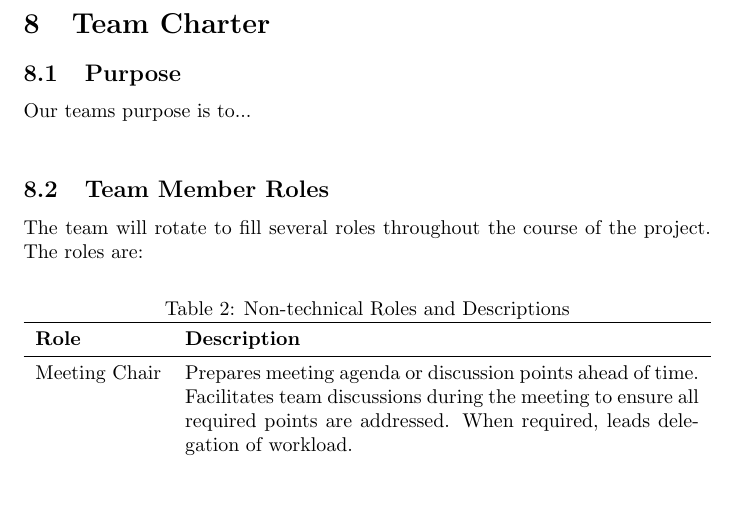
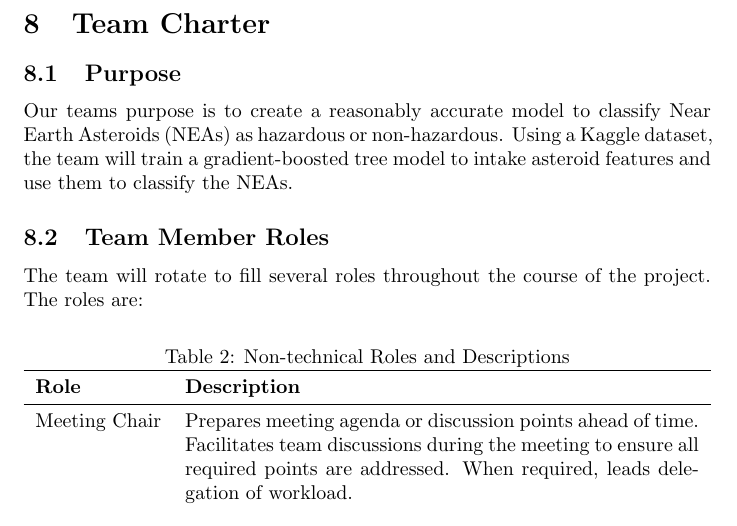
Before and after one commit to rebeccadifilippo/ML_project, a LaTeX document (proposal_contract.tex): part of page 8 of 9, cut so that both start at the same text, the shorter picture padded with empty space. Compiled offline with pdfLaTeX.

Commit message:
team purpose

```diff
--- a/proposal_contract.tex
+++ b/proposal_contract.tex
@@ -263,7 +263,7 @@ Khalil, M., Said, M., Sedfy, S. E., Ahmed, A., Khaled, M., Abdellah, N., \& Khal
 \section{Team Charter}
 \subsection{Purpose}
 
-Our teams purpose is to...\\
+Our teams purpose is to create a reasonably accurate model to classify Near Earth Asteroids (NEAs) as hazardous or non-hazardous. Using a Kaggle dataset, the team will train a gradient-boosted tree model to intake asteroid features and use them to classify the NEAs.
 
 \subsection{Team Member Roles}
 
```
